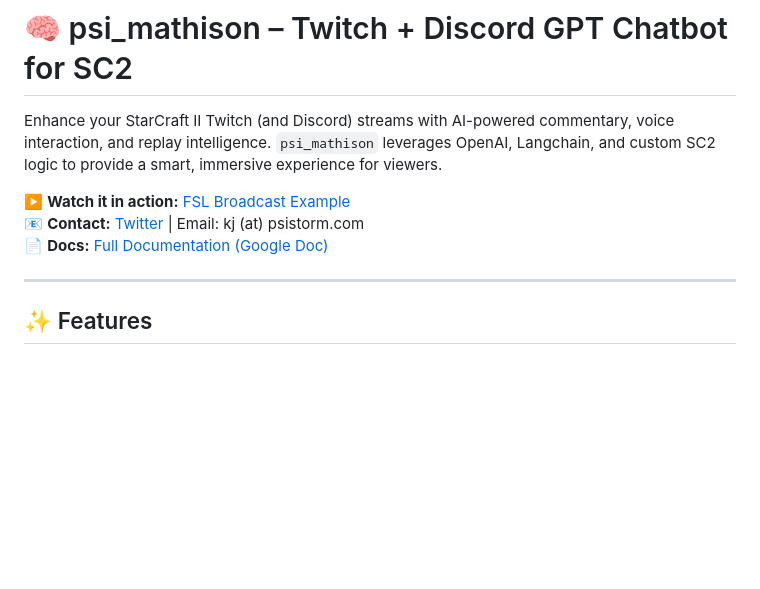
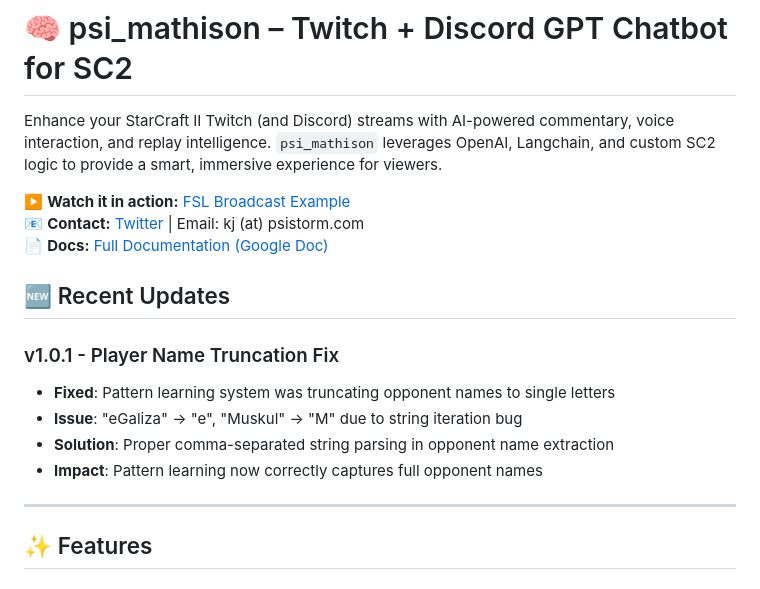
Before and after one commit to karljayg/twitch-gpt-chat-bot, a Markdown page: README.md, the part around the change. Rendered like a GitHub page; blank space fills up the shorter version.

```diff
--- a/README.md
+++ b/README.md
@@ -5,6 +5,14 @@ Enhance your StarCraft II Twitch (and Discord) streams with AI-powered commentar
 ▶️ **Watch it in action:** [FSL Broadcast Example](https://www.youtube.com/watch?v=gyRU2YE14uU)
 📧 **Contact:** [Twitter](https://twitter.com/karljayg) | Email: kj (at) psistorm.com
 📄 **Docs:** [Full Documentation (Google Doc)](https://docs.google.com/document/d/1C8MM_BqbOYL9W0N0qu0T1g2DS7Uj_a6Vebd6LJLX4yU/edit?usp=sharing)
+
+## 🆕 Recent Updates
+
+### v1.0.1 - Player Name Truncation Fix
+- **Fixed**: Pattern learning system was truncating opponent names to single letters
+- **Issue**: "eGaliza" → "e", "Muskul" → "M" due to string iteration bug
+- **Solution**: Proper comma-separated string parsing in opponent name extraction
+- **Impact**: Pattern learning now correctly captures full opponent names
 
 ---
 
```
Also changed, not shown: documentation/SC2_PATTERN_LEARNING_SYSTEM.md (+32 -50 lines).
